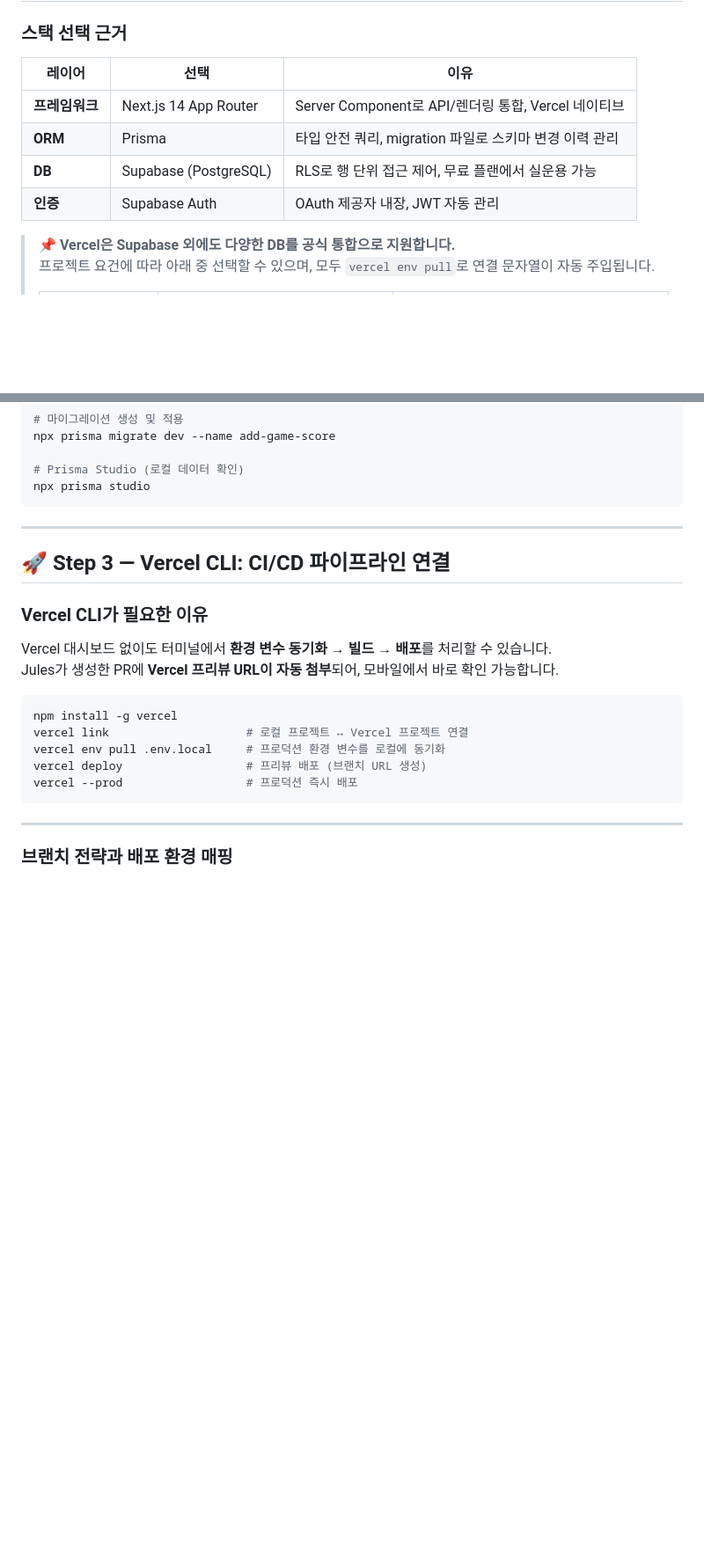
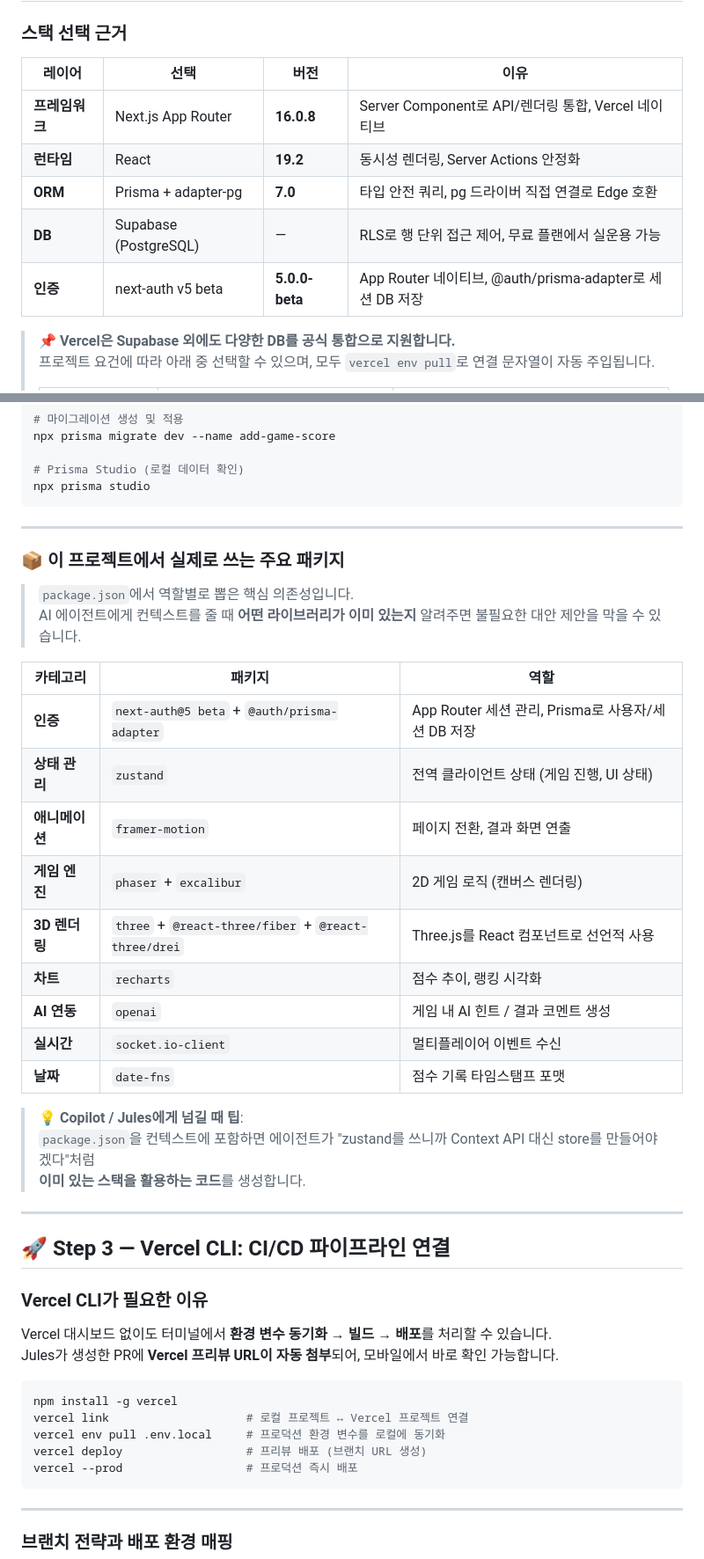
Before and after one commit to Mike-kor/my-agent-docs, a Markdown page: ai-agentic-workflow.md, 2 parts joined by grey strips. Shown at 88% size. Rendered like a GitHub page; blank space fills up the shorter version.

Commit message:
docs: Next.js 16 / React 19 / Prisma 7 스펙 최신화 + dokbakgame 패키지 주요 의존성 추가

````diff
--- a/ai-agentic-workflow.md
+++ b/ai-agentic-workflow.md
@@ -138,12 +140,13 @@ rls:insert=own select=public
 
 ### 스택 선택 근거
 
-| 레이어 | 선택 | 이유 |
-|--------|------|------|
-| **프레임워크** | Next.js 14 App Router | Server Component로 API/렌더링 통합, Vercel 네이티브 |
-| **ORM** | Prisma | 타입 안전 쿼리, migration 파일로 스키마 변경 이력 관리 |
-| **DB** | Supabase (PostgreSQL) | RLS로 행 단위 접근 제어, 무료 플랜에서 실운용 가능 |
-| **인증** | Supabase Auth | OAuth 제공자 내장, JWT 자동 관리 |
+| 레이어 | 선택 | 버전 | 이유 |
+|--------|------|------|------|
+| **프레임워크** | Next.js App Router | **16.0.8** | Server Component로 API/렌더링 통합, Vercel 네이티브 |
+| **런타임** | React | **19.2** | 동시성 렌더링, Server Actions 안정화 |
+| **ORM** | Prisma + adapter-pg | **7.0** | 타입 안전 쿼리, pg 드라이버 직접 연결로 Edge 호환 |
+| **DB** | Supabase (PostgreSQL) | — | RLS로 행 단위 접근 제어, 무료 플랜에서 실운용 가능 |
+| **인증** | next-auth v5 beta | **5.0.0-beta** | App Router 네이티브, @auth/prisma-adapter로 세션 DB 저장 |
 
 > 📌 **Vercel은 Supabase 외에도 다양한 DB를 공식 통합으로 지원합니다.**
 > 프로젝트 요건에 따라 아래 중 선택할 수 있으며, 모두 `vercel env pull`로 연결 문자열이 자동 주입됩니다.
@@ -194,6 +197,29 @@ npx prisma migrate dev --name add-game-score
 # Prisma Studio (로컬 데이터 확인)
 npx prisma studio
 ```
+
+---
+
+### 📦 이 프로젝트에서 실제로 쓰는 주요 패키지
+
+> `package.json`에서 역할별로 뽑은 핵심 의존성입니다.
+> AI 에이전트에게 컨텍스트를 줄 때 **어떤 라이브러리가 이미 있는지** 알려주면 불필요한 대안 제안을 막을 수 있습니다.
+
+| 카테고리 | 패키지 | 역할 |
+|----------|--------|------|
+| **인증** | `next-auth@5 beta` + `@auth/prisma-adapter` | App Router 세션 관리, Prisma로 사용자/세션 DB 저장 |
+| **상태 관리** | `zustand` | 전역 클라이언트 상태 (게임 진행, UI 상태) |
+| **애니메이션** | `framer-motion` | 페이지 전환, 결과 화면 연출 |
+| **게임 엔진** | `phaser` + `excalibur` | 2D 게임 로직 (캔버스 렌더링) |
+| **3D 렌더링** | `three` + `@react-three/fiber` + `@react-three/drei` | Three.js를 React 컴포넌트로 선언적 사용 |
+| **차트** | `recharts` | 점수 추이, 랭킹 시각화 |
+| **AI 연동** | `openai` | 게임 내 AI 힌트 / 결과 코멘트 생성 |
+| **실시간** | `socket.io-client` | 멀티플레이어 이벤트 수신 |
+| **날짜** | `date-fns` | 점수 기록 타임스탬프 포맷 |
+
+> 💡 **Copilot / Jules에게 넘길 때 팁**:
+> `package.json`을 컨텍스트에 포함하면 에이전트가 "zustand를 쓰니까 Context API 대신 store를 만들어야겠다"처럼
+> **이미 있는 스택을 활용하는 코드**를 생성합니다.
 
 ---
 
````
Also changed, not shown: other parts of ai-agentic-workflow.md (+7 -5 lines).
